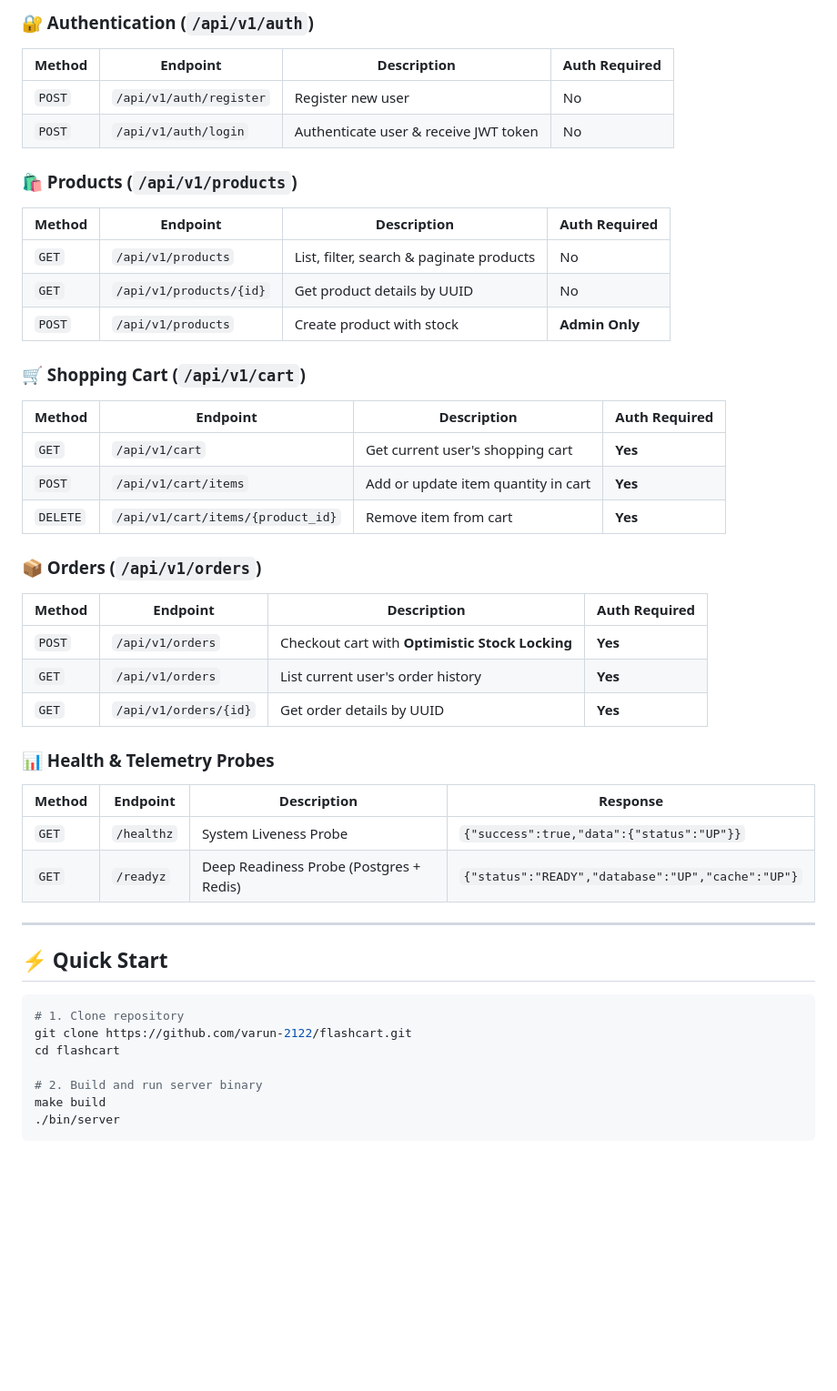
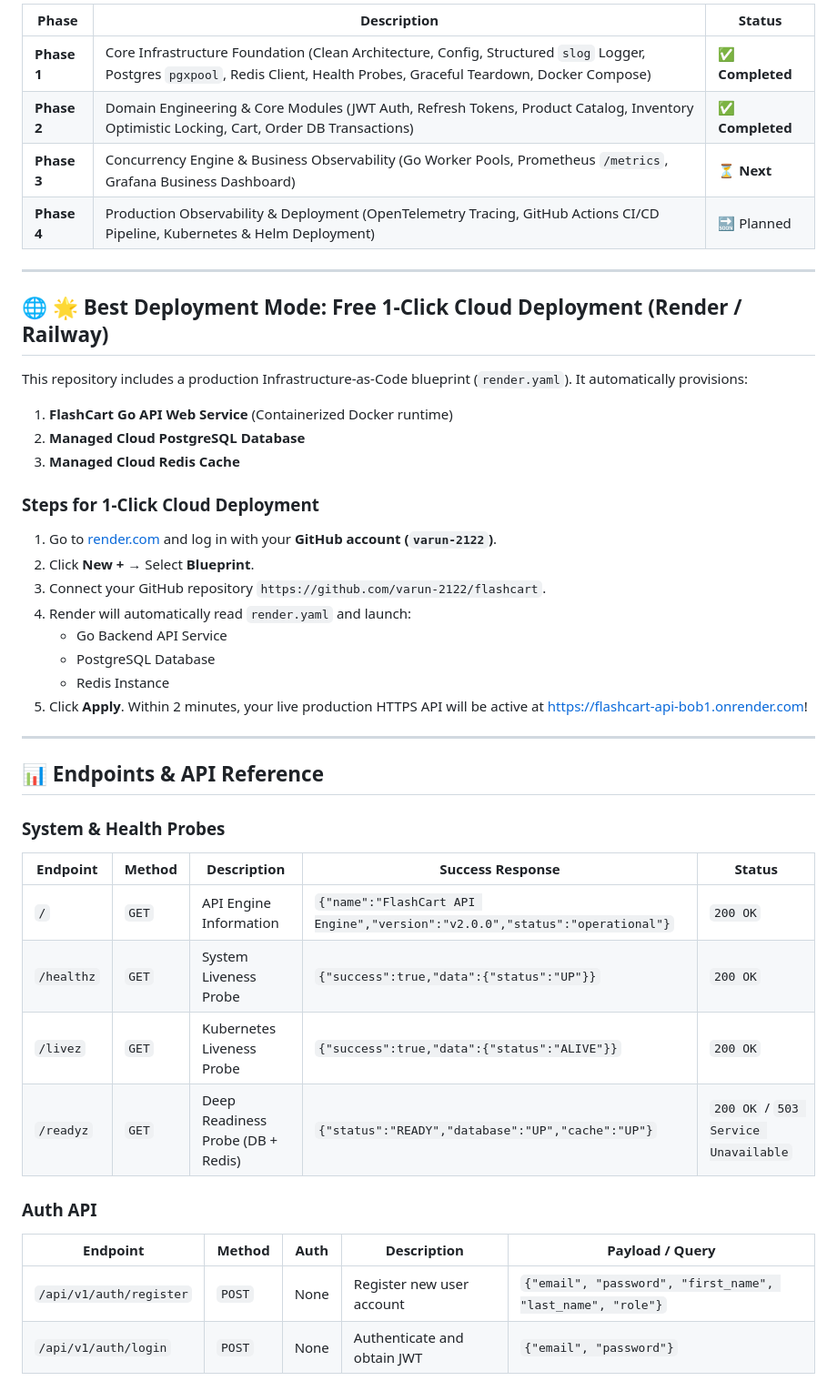
Before and after one commit to varun-2122/flashcart, a Markdown page: README.md, the part around one of its changes. Shown at 91% size. Rendered like a GitHub page; blank space fills up the shorter version.

Commit message:
docs: update README.md reflecting Phase 2 completion and full API endpoints documentation

````diff
--- a/README.md
+++ b/README.md
@@ -117,47 +137,48 @@ flashcart/
 
-### 🔐 Authentication (`/api/v1/auth`)
-| Method | Endpoint | Description | Auth Required |
-|---|---|---|---|
-| `POST` | `/api/v1/auth/register` | Register new user | No |
-| `POST` | `/api/v1/auth/login` | Authenticate user & receive JWT token | No |
-
-### 🛍 Products (`/api/v1/products`)
-| Method | Endpoint | Description | Auth Required |
-|---|---|---|---|
-| `GET` | `/api/v1/products` | List, filter, search & paginate products | No |
-| `GET` | `/api/v1/products/{id}` | Get product details by UUID | No |
-| `POST` | `/api/v1/products` | Create product with stock | **Admin Only** |
-
-### 🛒 Shopping Cart (`/api/v1/cart`)
-| Method | Endpoint | Description | Auth Required |
-|---|---|---|---|
-| `GET` | `/api/v1/cart` | Get current user's shopping cart | **Yes** |
-| `POST` | `/api/v1/cart/items` | Add or update item quantity in cart | **Yes** |
-| `DELETE` | `/api/v1/cart/items/{product_id}` | Remove item from cart | **Yes** |
-
-### 📦 Orders (`/api/v1/orders`)
-| Method | Endpoint | Description | Auth Required |
-|---|---|---|---|
-| `POST` | `/api/v1/orders` | Checkout cart with **Optimistic Stock Locking** | **Yes** |
-| `GET` | `/api/v1/orders` | List current user's order history | **Yes** |
-| `GET` | `/api/v1/orders/{id}` | Get order details by UUID | **Yes** |
-
-### 📊 Health & Telemetry Probes
-| Method | Endpoint | Description | Response |
-|---|---|---|---|
-| `GET` | `/healthz` | System Liveness Probe | `{"success":true,"data":{"status":"UP"}}` |
-| `GET` | `/readyz` | Deep Readiness Probe (Postgres + Redis) | `{"status":"READY","database":"UP","cache":"UP"}` |
+| Phase | Description | Status |
+|---|---|---|
+| **Phase 1** | Core Infrastructure Foundation (Clean Architecture, Config, Structured `slog` Logger, Postgres `pgxpool`, Redis Client, Health Probes, Graceful Teardown, Docker Compose) | ✅ **Completed** |
+| **Phase 2** | Domain Engineering & Core Modules (JWT Auth, Refresh Tokens, Product Catalog, Inventory Optimistic Locking, Cart, Order DB Transactions) | ✅ **Completed** |
+| **Phase 3** | Concurrency Engine & Business Observability (Go Worker Pools, Prometheus `/metrics`, Grafana Business Dashboard) | ⏳ **Next** |
+| **Phase 4** | Production Observability & Deployment (OpenTelemetry Tracing, GitHub Actions CI/CD Pipeline, Kubernetes & Helm Deployment) | 🔜 Planned |
 
 ---
 
-## ⚡ Quick Start
+## 🌐 🌟 Best Deployment Mode: Free 1-Click Cloud Deployment (Render / Railway)
 
-```bash
-# 1. Clone repository
-git clone https://github.com/varun-2122/flashcart.git
-cd flashcart
+This repository includes a production Infrastructure-as-Code blueprint (`render.yaml`). It automatically provisions:
+1. **FlashCart Go API Web Service** (Containerized Docker runtime)
+2. **Managed Cloud PostgreSQL Database**
+3. **Managed Cloud Redis Cache**
 
-# 2. Build and run server binary
-make build
-./bin/server
-```
+### Steps for 1-Click Cloud Deployment
+
+1. Go to [render.com](https://render.com) and log in with your **GitHub account (`varun-2122`)**.
+2. Click **New +** → Select **Blueprint**.
+3. Connect your GitHub repository `https://github.com/varun-2122/flashcart`.
+4. Render will automatically read `render.yaml` and launch:
+   - Go Backend API Service
+   - PostgreSQL Database
+   - Redis Instance
+5. Click **Apply**. Within 2 minutes, your live production HTTPS API will be active at [https://flashcart-api-bob1.onrender.com](https://flashcart-api-bob1.onrender.com)!
+
+---
+
+## 📊 Endpoints & API Reference
+
+### System & Health Probes
+
+| Endpoint | Method | Description | Success Response | Status |
+|---|---|---|---|---|
+| `/` | `GET` | API Engine Information | `{"name":"FlashCart API Engine","version":"v2.0.0","status":"operational"}` | `200 OK` |
+| `/healthz` | `GET` | System Liveness Probe | `{"success":true,"data":{"status":"UP"}}` | `200 OK` |
+| `/livez` | `GET` | Kubernetes Liveness Probe | `{"success":true,"data":{"status":"ALIVE"}}` | `200 OK` |
+| `/readyz` | `GET` | Deep Readiness Probe (DB + Redis) | `{"status":"READY","database":"UP","cache":"UP"}` | `200 OK` / `503 Service Unavailable` |
+
+### Auth API
+
+| Endpoint | Method | Auth | Description | Payload / Query |
+|---|---|---|---|---|
+| `/api/v1/auth/register` | `POST` | None | Register new user account | `{"email", "password", "first_name", "last_name", "role"}` |
+| `/api/v1/auth/login` | `POST` | None | Authenticate and obtain JWT | `{"email", "password"}` |
+
````
Also changed, not shown: other parts of README.md (+70 -33 lines).
